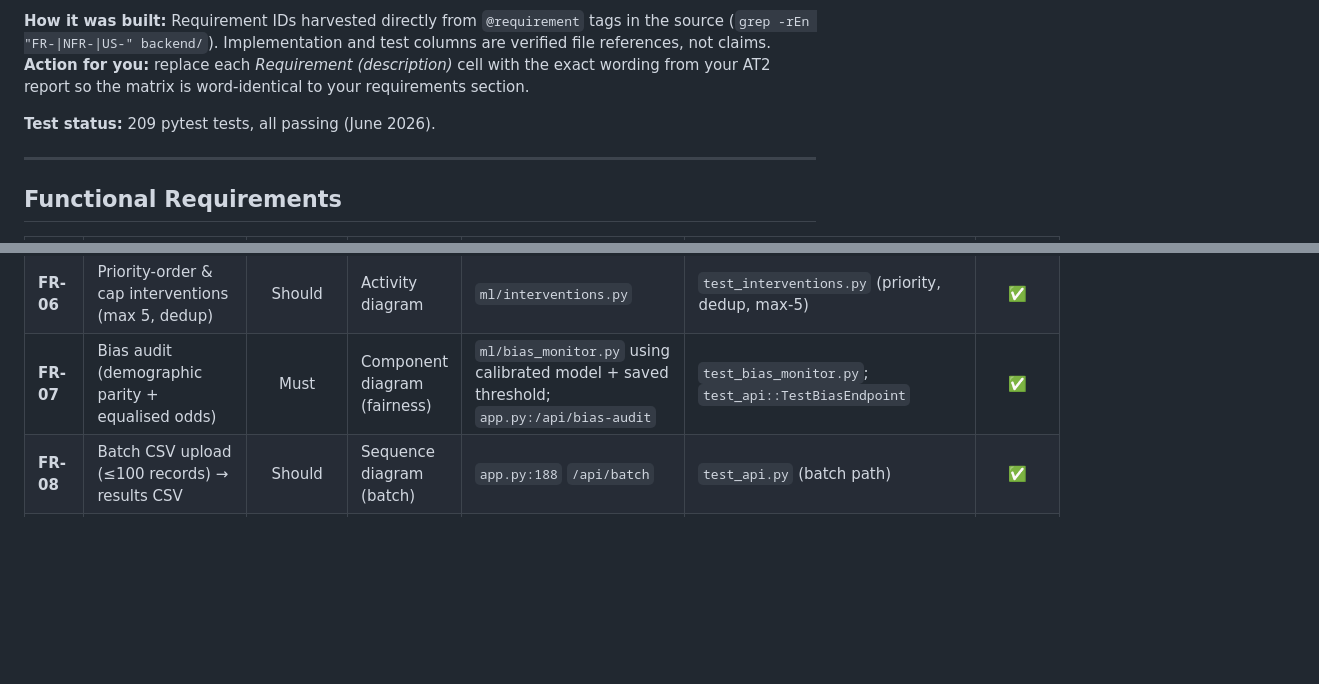
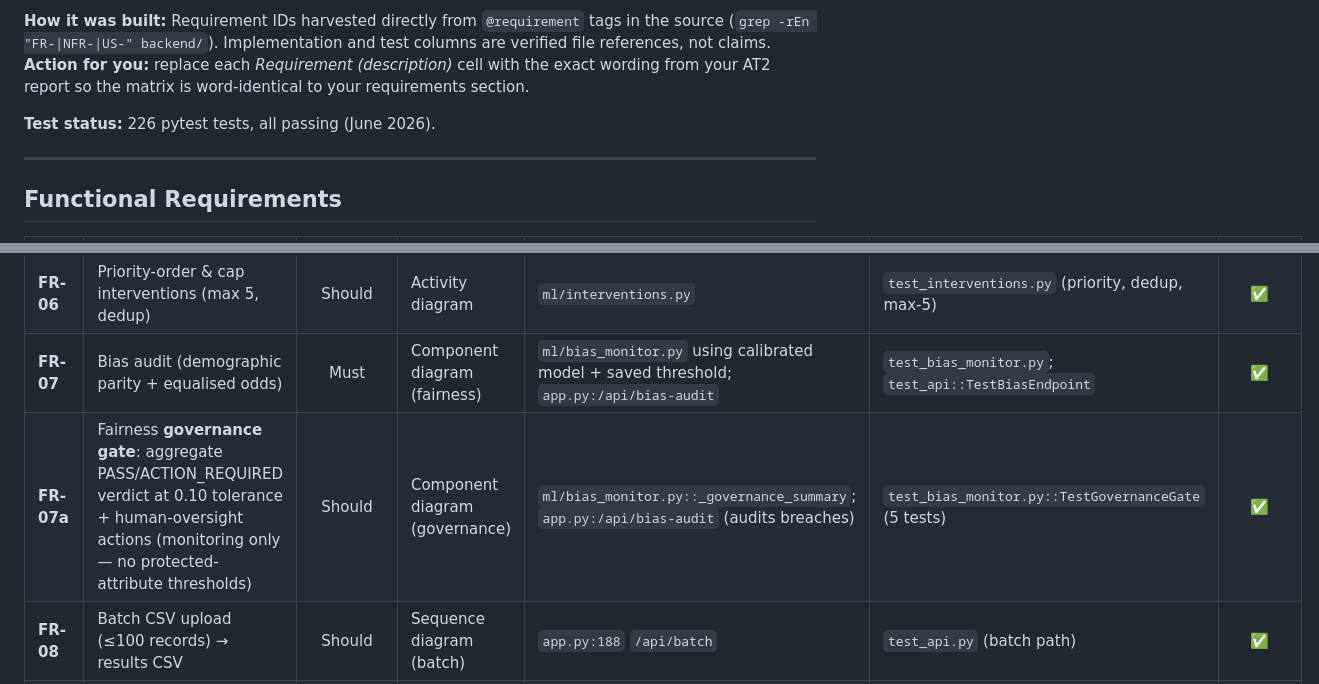
Before and after one commit to hritiksah15/CareAttend, a Markdown page: docs/traceability_matrix.md, 2 parts joined by grey strips. Rendered like a GitHub page; blank space fills up the shorter version.

```diff
--- a/docs/traceability_matrix.md
+++ b/docs/traceability_matrix.md
@@ -4,7 +4,7 @@
 
 **How it was built:** Requirement IDs harvested directly from `@requirement` tags in the source (`grep -rEn "FR-|NFR-|US-" backend/`). Implementation and test columns are verified file references, not claims. **Action for you:** replace each *Requirement (description)* cell with the exact wording from your AT2 report so the matrix is word-identical to your requirements section.
 
-**Test status:** 209 pytest tests, all passing (June 2026).
+**Test status:** 226 pytest tests, all passing (June 2026).
 
 ---
 
@@ -19,6 +19,7 @@
 | **FR-05** | Generate contextual intervention recommendations | Must | Activity diagram | `ml/interventions.py` | `test_interventions.py` | ✅ |
 | **FR-06** | Priority-order & cap interventions (max 5, dedup) | Should | Activity diagram | `ml/interventions.py` | `test_interventions.py` (priority, dedup, max-5) | ✅ |
 | **FR-07** | Bias audit (demographic parity + equalised odds) | Must | Component diagram (fairness) | `ml/bias_monitor.py` using calibrated model + saved threshold; `app.py:/api/bias-audit` | `test_bias_monitor.py`; `test_api::TestBiasEndpoint` | ✅ |
+| **FR-07a** | Fairness **governance gate**: aggregate PASS/ACTION_REQUIRED verdict at 0.10 tolerance + human-oversight actions (monitoring only — no protected-attribute thresholds) | Should | Component diagram (governance) | `ml/bias_monitor.py::_governance_summary`; `app.py:/api/bias-audit` (audits breaches) | `test_bias_monitor.py::TestGovernanceGate` (5 tests) | ✅ |
 | **FR-08** | Batch CSV upload (≤100 records) → results CSV | Should | Sequence diagram (batch) | `app.py:188` `/api/batch` | `test_api.py` (batch path) | ✅ |
 | **FR-09** | *(if defined in report — e.g. PDF/print export)* | Could | — | frontend (jsPDF) | manual / UAT | ⚠️ confirm |
 
```
Also changed, not shown: other parts of docs/traceability_matrix.md (+5 -2 lines), README.md (+7 -1 lines), docs/model_card.md (+3 -1 lines).
